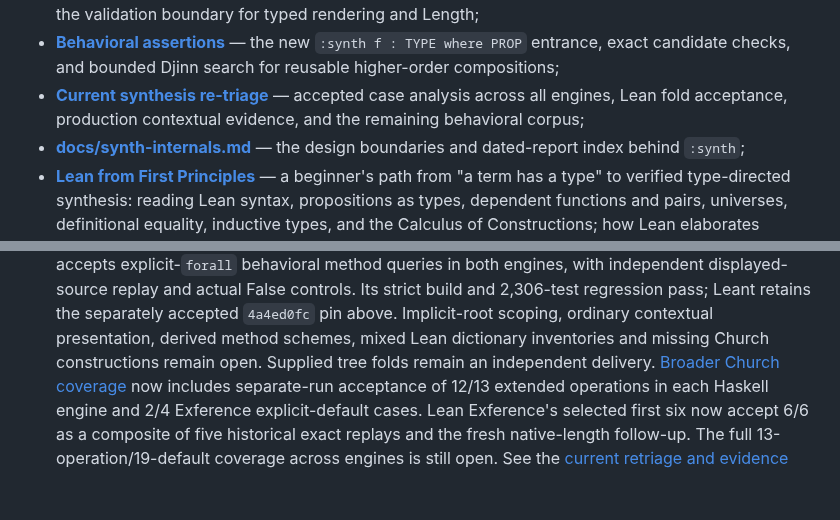
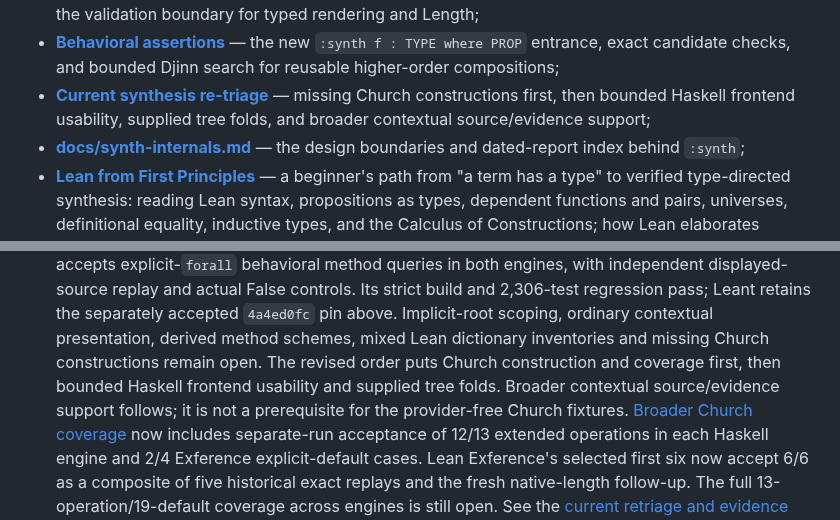
Before and after one commit to VladimirReshetnikov/Leant, a Markdown page: README.md, 2 parts joined by grey strips. Rendered like a GitHub page; blank space fills up the shorter version.

```diff
--- a/README.md
+++ b/README.md
@@ -76,8 +76,8 @@ Companion documents:
   `:synth f : TYPE where PROP` entrance, exact candidate checks, and bounded
   Djinn search for reusable higher-order compositions;
 - **[Current synthesis re-triage](docs/reports/2026-09-07-synthesis-retriage.md)**
-  — accepted case analysis across all engines, Lean fold acceptance, production
-  contextual evidence, and the remaining behavioral corpus;
+  — missing Church constructions first, then bounded Haskell frontend usability,
+  supplied tree folds, and broader contextual source/evidence support;
 - **[docs/synth-internals.md](docs/synth-internals.md)** — the design
   boundaries and dated-report index behind `:synth`;
 - **[Lean from First Principles](https://raw.githubusercontent.com/VladimirReshetnikov/Leant/main/docs/Lean_from_First_Principles/Lean_from_First_Principles.pdf)**
@@ -179,7 +179,10 @@ Companion documents:
   build and 2,306-test regression pass; Leant retains the separately accepted
   `4a4ed0fc` pin above. Implicit-root scoping, ordinary contextual presentation,
   derived method schemes, mixed Lean dictionary inventories and missing Church
-  constructions remain open. Supplied tree folds remain an independent delivery.
+  constructions remain open. The revised order puts Church construction and
+  coverage first, then bounded Haskell frontend usability and supplied tree
+  folds. Broader contextual source/evidence support follows; it is not a
+  prerequisite for the provider-free Church fixtures.
   [Broader Church coverage](docs/reports/2026-09-07-priority4-behavioral-coverage.md)
   now includes separate-run acceptance of 12/13 extended operations in each
   Haskell engine and 2/4 Exference explicit-default cases. Lean Exference's
```
Also changed, not shown: docs/reports/2026-09-07-synthesis-retriage.md (+36 -17 lines).
